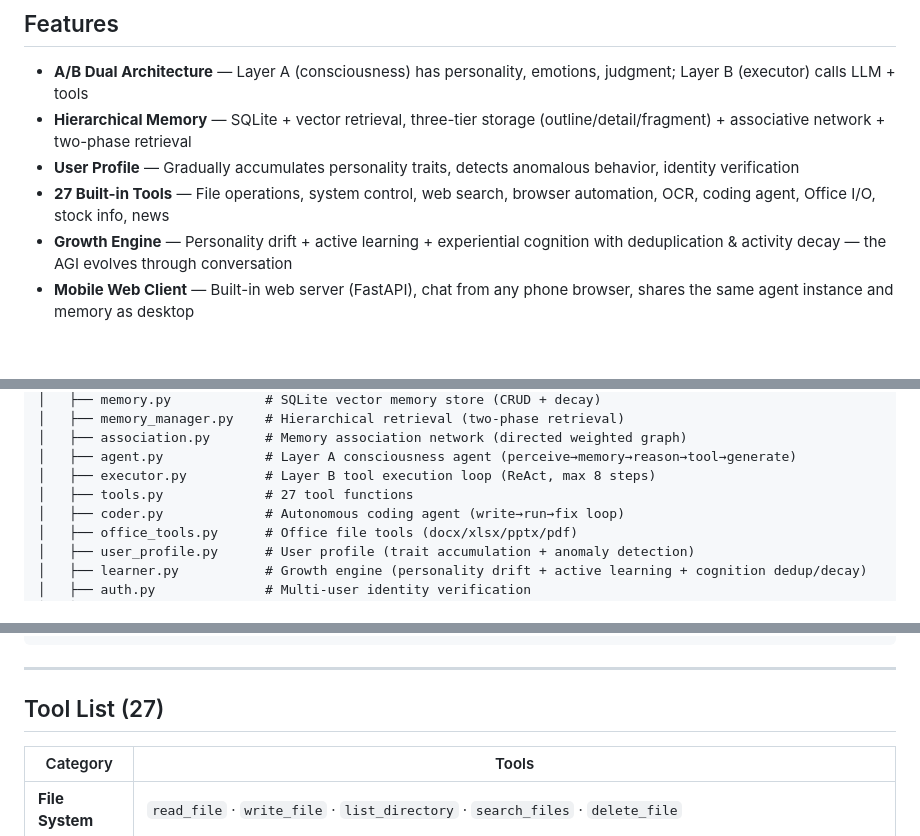
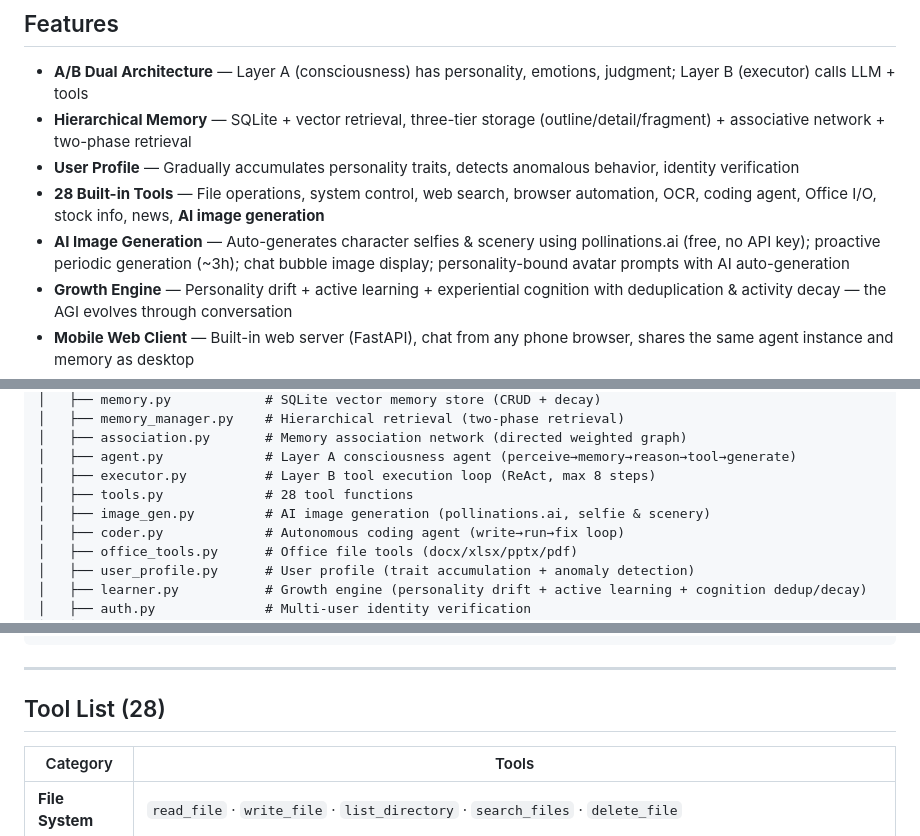
Before and after one commit to ydsgangge-ux/AGI-DPA, a Markdown page: README.md, 3 parts joined by grey strips. Drawn GitHub-style; blank space fills up the shorter version.

```diff
--- a/README.md
+++ b/README.md
@@ -23,7 +23,8 @@
 - **A/B Dual Architecture** — Layer A (consciousness) has personality, emotions, judgment; Layer B (executor) calls LLM + tools
 - **Hierarchical Memory** — SQLite + vector retrieval, three-tier storage (outline/detail/fragment) + associative network + two-phase retrieval
 - **User Profile** — Gradually accumulates personality traits, detects anomalous behavior, identity verification
-- **27 Built-in Tools** — File operations, system control, web search, browser automation, OCR, coding agent, Office I/O, stock info, news
+- **28 Built-in Tools** — File operations, system control, web search, browser automation, OCR, coding agent, Office I/O, stock info, news, **AI image generation**
+- **AI Image Generation** — Auto-generates character selfies & scenery using pollinations.ai (free, no API key); proactive periodic generation (~3h); chat bubble image display; personality-bound avatar prompts with AI auto-generation
 - **Growth Engine** — Personality drift + active learning + experiential cognition with deduplication & activity decay — the AGI evolves through conversation
 - **Mobile Web Client** — Built-in web server (FastAPI), chat from any phone browser, shares the same agent instance and memory as desktop
 - **Proactive Conversation** — AGI initiates topics autonomously; user replies are stored as complete memory chains (system→user→AI)
@@ -89,7 +90,8 @@ agi_app/
 │   ├── association.py       # Memory association network (directed weighted graph)
 │   ├── agent.py             # Layer A consciousness agent (perceive→memory→reason→tool→generate)
 │   ├── executor.py          # Layer B tool execution loop (ReAct, max 8 steps)
-│   ├── tools.py             # 27 tool functions
+│   ├── tools.py             # 28 tool functions
+│   ├── image_gen.py         # AI image generation (pollinations.ai, selfie & scenery)
 │   ├── coder.py             # Autonomous coding agent (write→run→fix loop)
 │   ├── office_tools.py      # Office file tools (docx/xlsx/pptx/pdf)
 │   ├── user_profile.py      # User profile (trait accumulation + anomaly detection)
@@ -169,7 +171,7 @@ User Input
 
 ---
 
-## Tool List (27)
+## Tool List (28)
 
 | Category | Tools |
 |----------|-------|
```
Also changed, not shown: other parts of README.md (+2 -0 lines), README_CN.md (+7 -3 lines).
